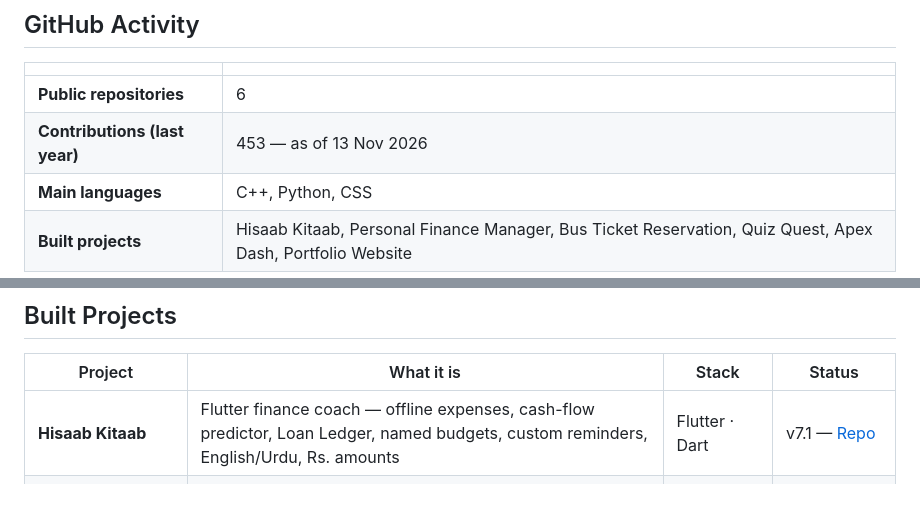
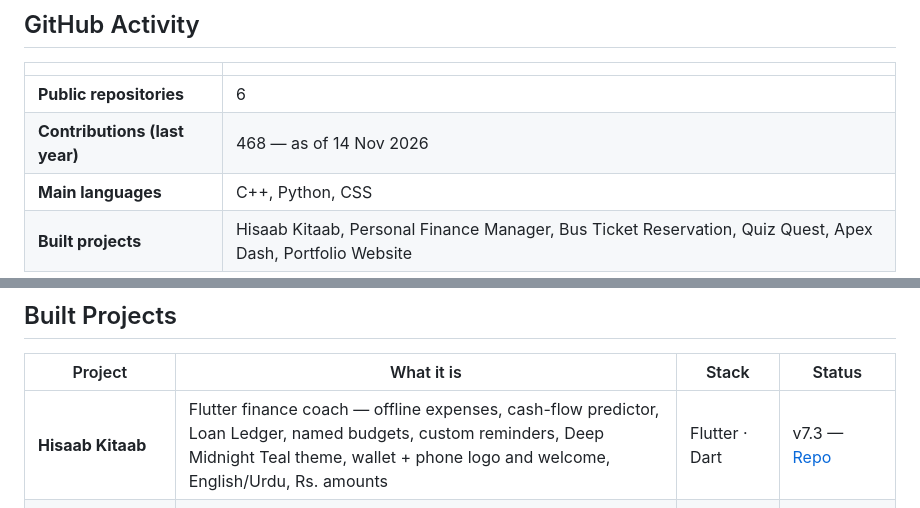
Before and after one commit to malikaliiraza/malikaliiraza, a Markdown page: README.md, 2 parts joined by grey strips. Rendered like a GitHub page.

Commit message:
Update contributions to 468 and Hisaab Kitaab to v7.3 (14 Nov 2026)

```diff
--- a/README.md
+++ b/README.md
@@ -52,7 +52,7 @@ Focus: uncommon projects, or common projects with a future feature that makes th
 | | |
 |---|---|
 | **Public repositories** | 6 |
-| **Contributions (last year)** | 453 — as of 13 Nov 2026 |
+| **Contributions (last year)** | 468 — as of 14 Nov 2026 |
 | **Main languages** | C++, Python, CSS |
 | **Built projects** | Hisaab Kitaab, Personal Finance Manager, Bus Ticket Reservation, Quiz Quest, Apex Dash, Portfolio Website |
 
@@ -74,7 +74,7 @@ Focus: uncommon projects, or common projects with a future feature that makes th
 
 | Project | What it is | Stack | Status |
 |---|---|---|---|
-| **Hisaab Kitaab** | Flutter finance coach — offline expenses, cash-flow predictor, Loan Ledger, named budgets, custom reminders, English/Urdu, Rs. amounts | Flutter · Dart | v7.1 — [Repo](https://github.com/malikaliiraza/Hisaab-Kitaab) |
+| **Hisaab Kitaab** | Flutter finance coach — offline expenses, cash-flow predictor, Loan Ledger, named budgets, custom reminders, Deep Midnight Teal theme, wallet + phone logo and welcome, English/Urdu, Rs. amounts | Flutter · Dart | v7.3 — [Repo](https://github.com/malikaliiraza/Hisaab-Kitaab) |
 | **Personal Finance Manager** | OOP finance app — balance, categories, reminders, reports | C++ | Complete — [Repo](https://github.com/malikaliiraza/Personal-Finance-Manager-System) |
 | **Bus Ticket Reservation** | Admin + booking, live seat map, role-based discounts | C++ | Complete — [Repo](https://github.com/malikaliiraza/Bus-Ticket-Reservation-System-) |
 | **Quiz Quest** | Terminal trivia — 16 questions, 3 rounds, lifelines | Python | Complete — [Repo](https://github.com/malikaliiraza/Quiz-Quest) |
```
